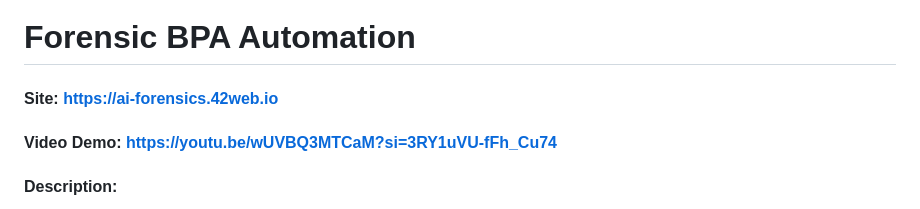
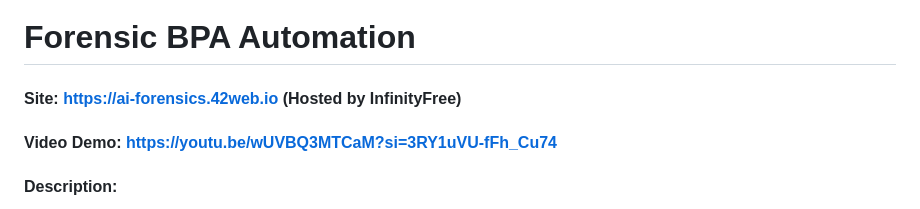
Before and after one commit to TavishMassy/CS50x_2025_Projects, a Markdown page: FinalProject/README.md, the part around the change. Drawn GitHub-style.

Commit message:
Add hosting details to README
Updated hosting information for the project site.

```diff
--- a/FinalProject/README.md
+++ b/FinalProject/README.md
@@ -1,5 +1,5 @@
 # Forensic BPA Automation
-#### Site: <https://ai-forensics.42web.io>
+#### Site: <https://ai-forensics.42web.io> (Hosted by InfinityFree)
 #### Video Demo:  <https://youtu.be/wUVBQ3MTCaM?si=3RY1uVU-fFh_Cu74>
 #### Description:
 A forensic analysis tool that uses AI to classify bloodstain patterns from user-uploaded images.
```
